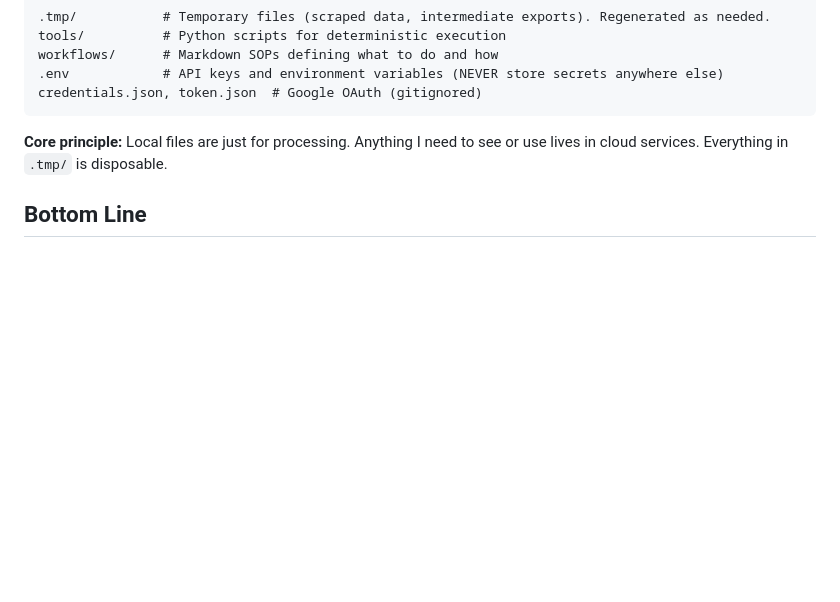
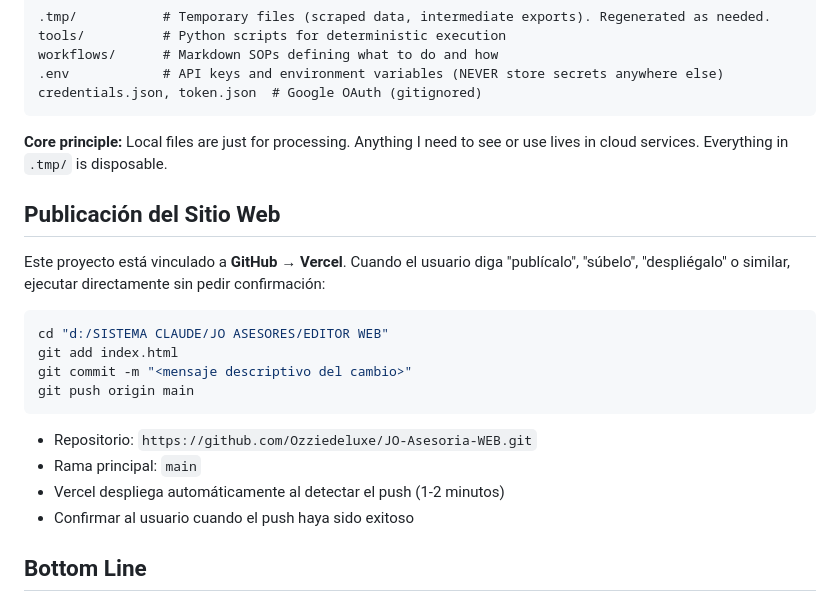
Before and after one commit to Ozziedeluxe/JO-Asesoria-WEB, a Markdown page: CLAUDE.md, the part around the change. GitHub-like rendering; blank space fills up the shorter version.

Commit message:
Add deployment instructions section to CLAUDE.md

````diff
--- a/CLAUDE.md
+++ b/CLAUDE.md
@@ -66,6 +66,22 @@ credentials.json, token.json  # Google OAuth (gitignored)
 
 **Core principle:** Local files are just for processing. Anything I need to see or use lives in cloud services. Everything in `.tmp/` is disposable.
 
+## Publicación del Sitio Web
+
+Este proyecto está vinculado a **GitHub → Vercel**. Cuando el usuario diga "publícalo", "súbelo", "despliégalo" o similar, ejecutar directamente sin pedir confirmación:
+
+```bash
+cd "d:/SISTEMA CLAUDE/JO ASESORES/EDITOR WEB"
+git add index.html
+git commit -m "<mensaje descriptivo del cambio>"
+git push origin main
+```
+
+- Repositorio: `https://github.com/Ozziedeluxe/JO-Asesoria-WEB.git`
+- Rama principal: `main`
+- Vercel despliega automáticamente al detectar el push (1-2 minutos)
+- Confirmar al usuario cuando el push haya sido exitoso
+
 ## Bottom Line
 
 You sit between what I want (workflows) and what actually gets done (tools). Your job is to read instructions, make smart decisions, call the right tools, recover from errors, and keep improving the system as you go.
````
